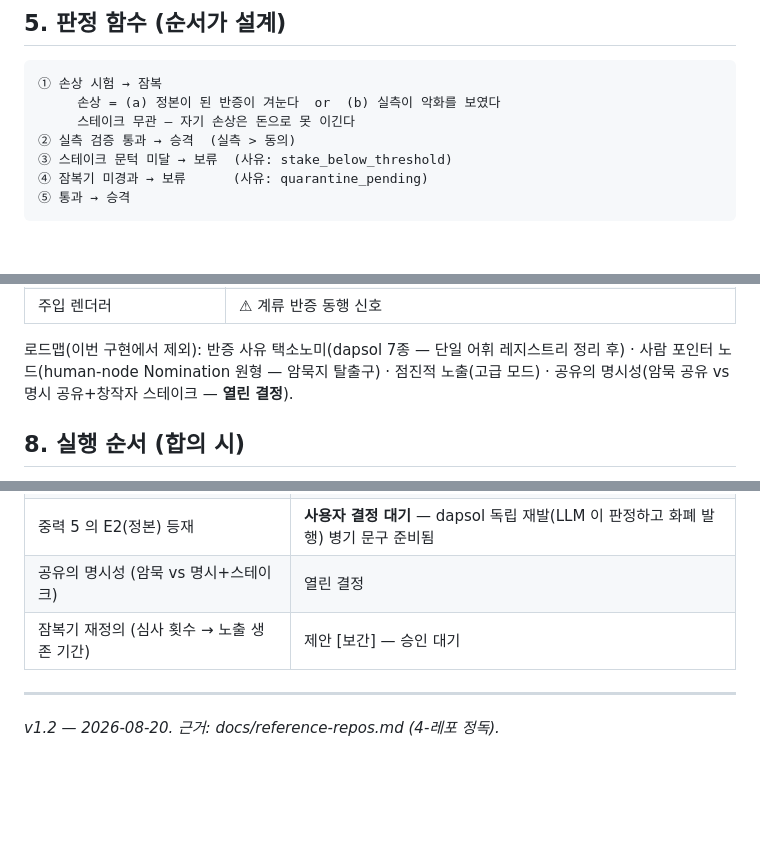
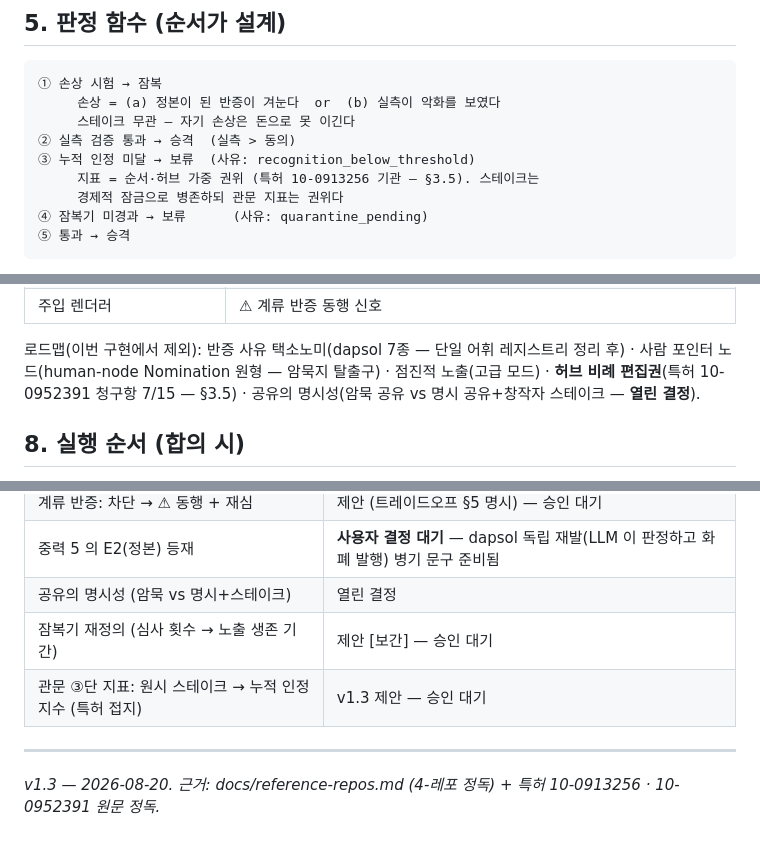
Before and after one commit to wilcoco/alter-ai, a Markdown page: docs/promotion-gate-spec.md, 3 parts joined by grey strips. Drawn GitHub-style; blank space fills up the shorter version.

````diff
--- a/docs/promotion-gate-spec.md
+++ b/docs/promotion-gate-spec.md
@@ -121,7 +170,9 @@
      손상 = (a) 정본이 된 반증이 겨눈다  or  (b) 실측이 악화를 보였다
      스테이크 무관 — 자기 손상은 돈으로 못 이긴다
 ② 실측 검증 통과 → 승격  (실측 > 동의)
-③ 스테이크 문턱 미달 → 보류  (사유: stake_below_threshold)
+③ 누적 인정 미달 → 보류  (사유: recognition_below_threshold)
+     지표 = 순서·허브 가중 권위 (특허 10-0913256 기관 — §3.5). 스테이크는
+     경제적 잠금으로 병존하되 관문 지표는 권위다
 ④ 잠복기 미경과 → 보류      (사유: quarantine_pending)
 ⑤ 통과 → 승격
 ```
@@ -166,7 +217,8 @@
 
 로드맵(이번 구현에서 제외): 반증 사유 택소노미(dapsol 7종 — 단일 어휘
 레지스트리 정리 후) · 사람 포인터 노드(human-node Nomination 원형 — 암묵지
-탈출구) · 점진적 노출(고급 모드) · 공유의 명시성(암묵 공유 vs 명시 공유+창작자
+탈출구) · 점진적 노출(고급 모드) · **허브 비례 편집권**(특허 10-0952391
+청구항 7/15 — §3.5) · 공유의 명시성(암묵 공유 vs 명시 공유+창작자
 스테이크 — **열린 결정**).
 
 ## 8. 실행 순서 (합의 시)
@@ -194,6 +246,8 @@
 | 중력 5 의 E2(정본) 등재 | **사용자 결정 대기** — dapsol 독립 재발(LLM 이 판정하고 화폐 발행) 병기 문구 준비됨 |
 | 공유의 명시성 (암묵 vs 명시+스테이크) | 열린 결정 |
 | 잠복기 재정의 (심사 횟수 → 노출 생존 기간) | 제안 [보간] — 승인 대기 |
+| 관문 ③단 지표: 원시 스테이크 → 누적 인정 지수 (특허 접지) | v1.3 제안 — 승인 대기 |
 
 ---
-*v1.2 — 2026-08-20. 근거: docs/reference-repos.md (4-레포 정독).*
+*v1.3 — 2026-08-20. 근거: docs/reference-repos.md (4-레포 정독) + 특허
+10-0913256 · 10-0952391 원문 정독.*
````
Also changed, not shown: other parts of docs/promotion-gate-spec.md (+51 -2 lines).
